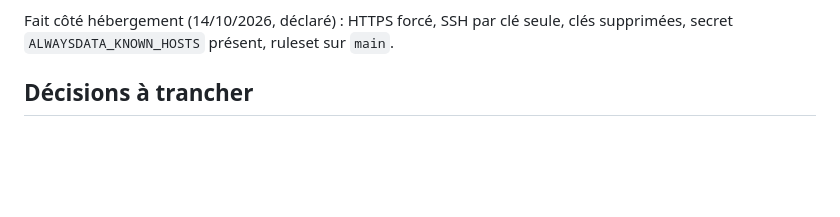
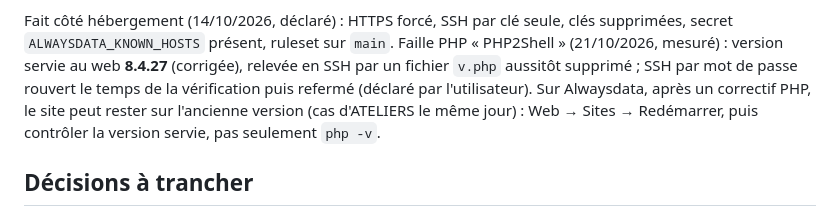
Before and after one commit to maswaddpt47-cmyk/PAPPERBOARD, a Markdown page: CHANTIERS.md, the part around the change. Drawn GitHub-style; blank space fills up the shorter version.

Commit message:
docs: CHANTIERS — faille PHP2Shell : WoocLight en PHP 8.4.27 vérifié, SSH par mot de passe refermé
Co-Authored-By: Claude Opus 5.5 <noreply@anthropic.com>
Claude-Session: https://claude.ai/code/session_01G4iugaNo9ndsNDjv3dHumh

```diff
--- a/CHANTIERS.md
+++ b/CHANTIERS.md
@@ -160,6 +160,12 @@ Animer, projection).
 
 Fait côté hébergement (14/10/2026, déclaré) : HTTPS forcé, SSH par clé seule,
 clés supprimées, secret `ALWAYSDATA_KNOWN_HOSTS` présent, ruleset sur `main`.
+Faille PHP « PHP2Shell » (21/10/2026, mesuré) : version servie au web
+**8.4.27** (corrigée), relevée en SSH par un fichier `v.php` aussitôt supprimé ;
+SSH par mot de passe rouvert le temps de la vérification puis refermé
+(déclaré par l'utilisateur). Sur Alwaysdata, après un correctif PHP, le site peut
+rester sur l'ancienne version (cas d'ATELIERS le même jour) : Web → Sites →
+Redémarrer, puis contrôler la version servie, pas seulement `php -v`.
 
 ## Décisions à trancher
 
```
